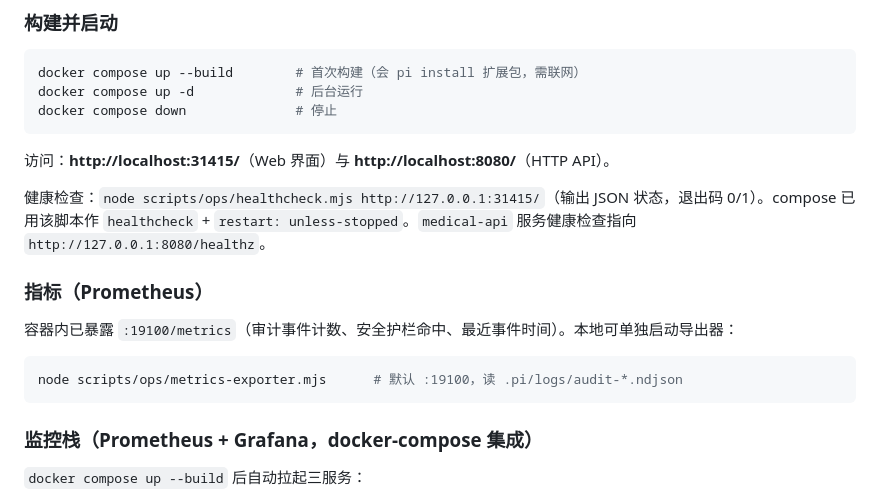
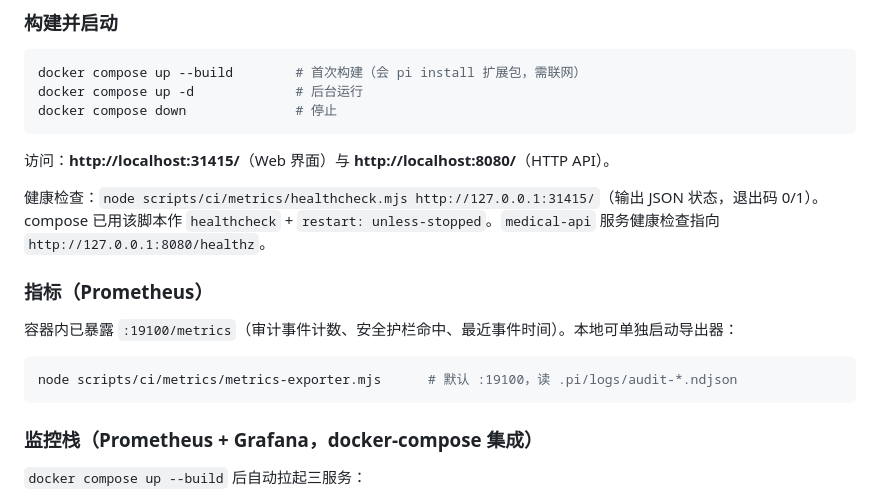
Before and after one commit to GaussAA/medical-agentic-rag, a Markdown page: deploy/README.md, the part around the change. Rendered like a GitHub page.

````diff
--- a/deploy/README.md
+++ b/deploy/README.md
@@ -116,14 +116,14 @@ docker compose down              # 停止
 
 访问：**http://localhost:31415/**（Web 界面）与 **http://localhost:8080/**（HTTP API）。
 
-健康检查：`node scripts/ops/healthcheck.mjs http://127.0.0.1:31415/`（输出 JSON 状态，退出码 0/1）。compose 已用该脚本作 `healthcheck` + `restart: unless-stopped`。`medical-api` 服务健康检查指向 `http://127.0.0.1:8080/healthz`。
+健康检查：`node scripts/ci/metrics/healthcheck.mjs http://127.0.0.1:31415/`（输出 JSON 状态，退出码 0/1）。compose 已用该脚本作 `healthcheck` + `restart: unless-stopped`。`medical-api` 服务健康检查指向 `http://127.0.0.1:8080/healthz`。
 
 ### 指标（Prometheus）
 
 容器内已暴露 `:19100/metrics`（审计事件计数、安全护栏命中、最近事件时间）。本地可单独启动导出器：
 
 ```bash
-node scripts/ops/metrics-exporter.mjs      # 默认 :19100，读 .pi/logs/audit-*.ndjson
+node scripts/ci/metrics/metrics-exporter.mjs      # 默认 :19100，读 .pi/logs/audit-*.ndjson
 ```
 
 ### 监控栈（Prometheus + Grafana，docker-compose 集成）
````
Also changed, not shown: .pi/extensions/README.md (+53 -43 lines), k8s/README.md (+1 -1 lines).
